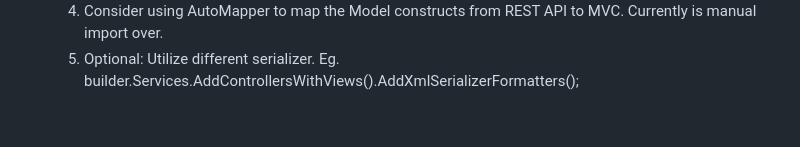
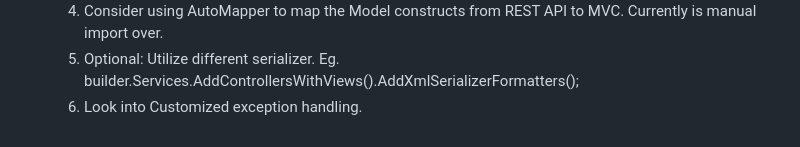
Before and after one commit to jeremylyb/ASP.NET_Project_EcommerceApp_NYAB, a Markdown page: README.md, the part around the change. Rendered like a GitHub page.

Commit message:
Update README.md - 3 April 2024

```diff
--- a/README.md
+++ b/README.md
@@ -58,3 +58,4 @@
      - Add return to AllProducts view page
   5. Consider using AutoMapper to map the Model constructs from REST API to MVC. Currently is manual import over.
   6. Optional: Utilize different serializer. Eg. builder.Services.AddControllersWithViews().AddXmlSerializerFormatters();
+  7. Look into Customized exception handling.
```
